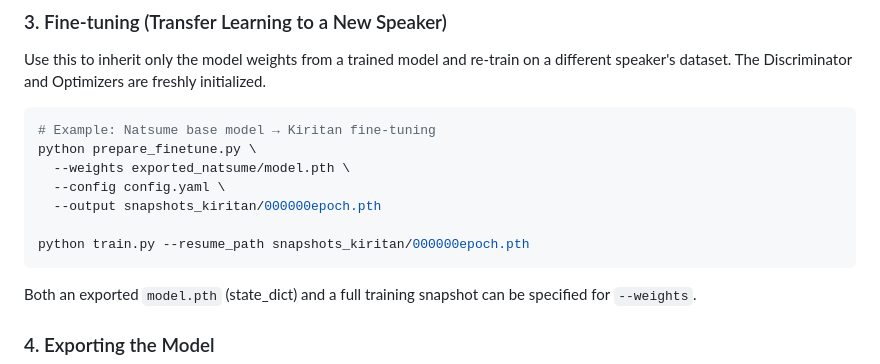
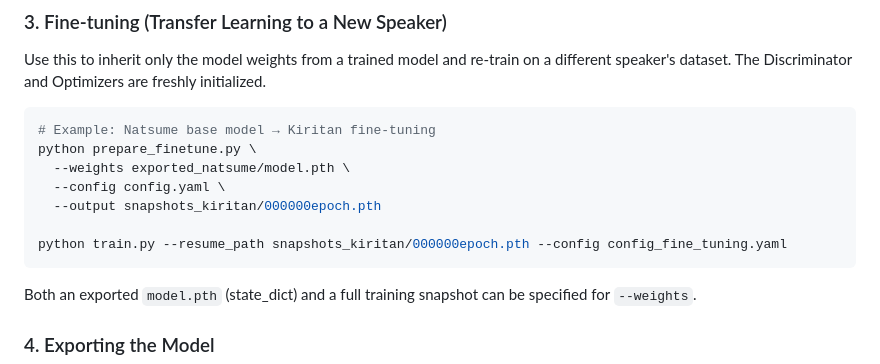
Before and after one commit to wavtechyukky/NHVSing, a Markdown page: README.en.md, the part around the change. GitHub-like rendering.

````diff
--- a/README.en.md
+++ b/README.en.md
@@ -122,7 +122,7 @@ python prepare_finetune.py \
   --config config.yaml \
   --output snapshots_kiritan/000000epoch.pth
 
-python train.py --resume_path snapshots_kiritan/000000epoch.pth
+python train.py --resume_path snapshots_kiritan/000000epoch.pth --config config_fine_tuning.yaml
 ```
 
 Both an exported `model.pth` (state_dict) and a full training snapshot can be specified for `--weights`.
````
Also changed, not shown: readme.md (+1 -1 lines).
